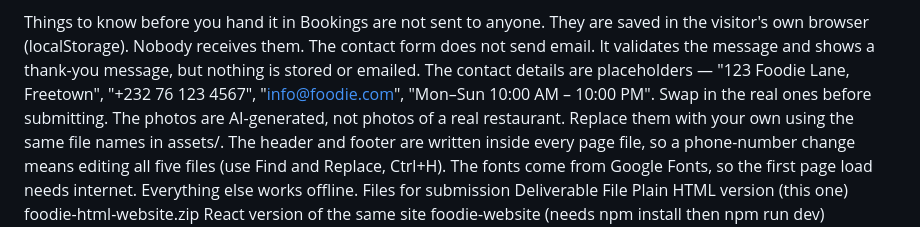
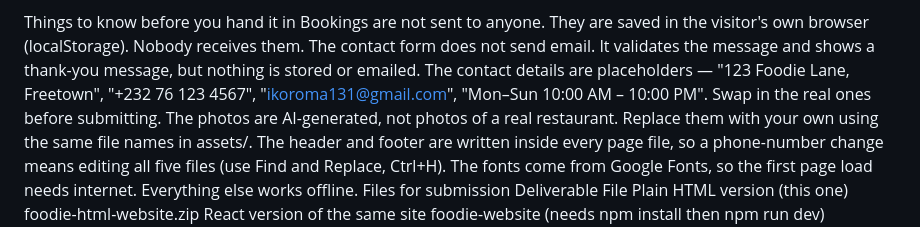
Before and after one commit to ikoroma131-droid/DCOMP204_BIT1101_IBRAHIM_KOROMA_905005651, a Markdown page: README.md, the part around the change. Rendered like a GitHub page.

Commit message:
Update README with project details and instructions

```diff
--- a/README.md
+++ b/README.md
@@ -84,7 +84,7 @@ No npm install, no build step, no server needed.
 Things to know before you hand it in
 Bookings are not sent to anyone. They are saved in the visitor's own browser (localStorage). Nobody receives them.
 The contact form does not send email. It validates the message and shows a thank-you message, but nothing is stored or emailed.
-The contact details are placeholders — "123 Foodie Lane, Freetown", "+232 76 123 4567", "info@foodie.com", "Mon–Sun 10:00 AM – 10:00 PM". Swap in the real ones before submitting.
+The contact details are placeholders — "123 Foodie Lane, Freetown", "+232 76 123 4567", "ikoroma131@gmail.com", "Mon–Sun 10:00 AM – 10:00 PM". Swap in the real ones before submitting.
 The photos are AI-generated, not photos of a real restaurant. Replace them with your own using the same file names in assets/.
 The header and footer are written inside every page file, so a phone-number change means editing all five files (use Find and Replace, Ctrl+H).
 The fonts come from Google Fonts, so the first page load needs internet. Everything else works offline.
```
